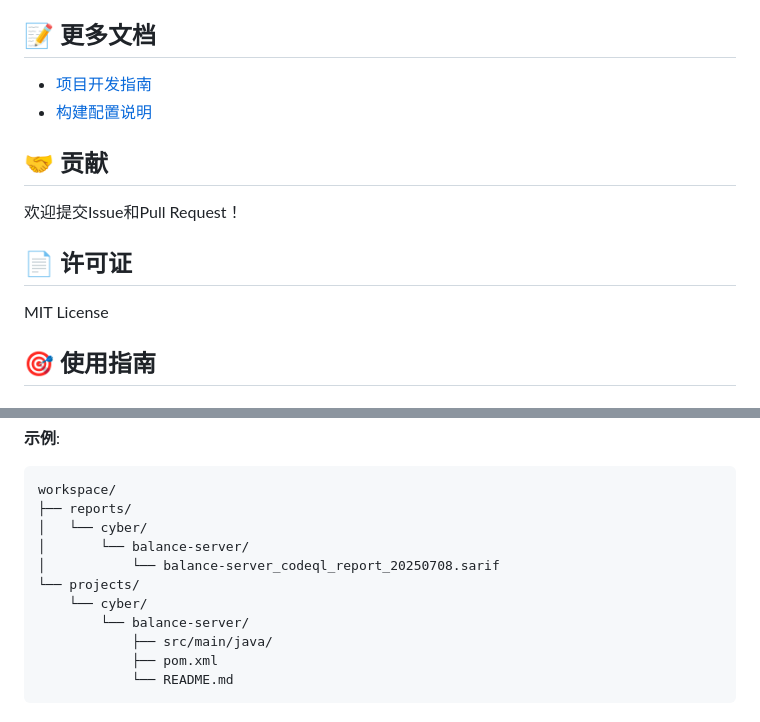
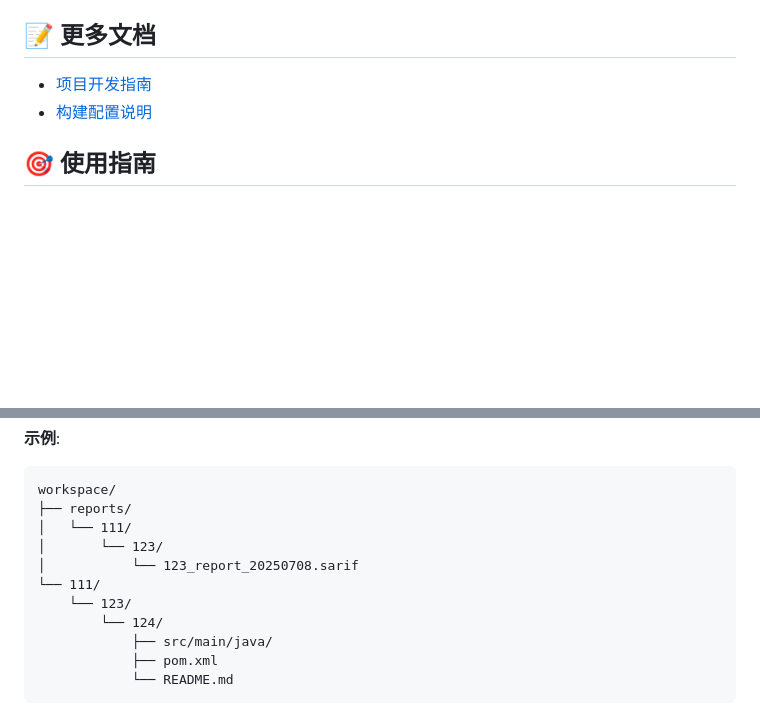
Before and after one commit to jhonxie369-star/smart_code_sarif_security_analyzer_opensource, a Markdown page: README.md, 2 parts joined by grey strips. Drawn GitHub-style; blank space fills up the shorter version.

````diff
--- a/README.md
+++ b/README.md
@@ -98,14 +98,6 @@ smart_security_analyzer/
 - [项目开发指南](PROJECT_DEVELOPMENT_GUIDE.md)
 - [构建配置说明](BUILD_CONFIG_USAGE.md)
 
-## 🤝 贡献
-
-欢迎提交Issue和Pull Request！
-
-## 📄 许可证
-
-MIT License
-
 ## 🎯 使用指南
 
 ### 快速扫描
@@ -192,12 +184,12 @@ workspace/
 ```
 workspace/
 ├── reports/
-│   └── cyber/
-│       └── balance-server/
-│           └── balance-server_codeql_report_20250708.sarif
-└── projects/
-    └── cyber/
-        └── balance-server/
+│   └── 111/
+│       └── 123/
+│           └── 123_report_20250708.sarif
+└── 111/
+    └── 123/
+        └── 124/
             ├── src/main/java/
             ├── pom.xml
             └── README.md
````
